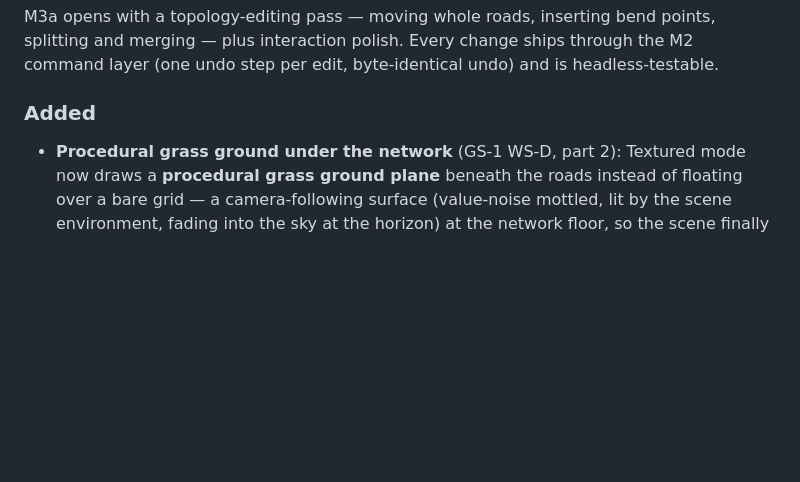
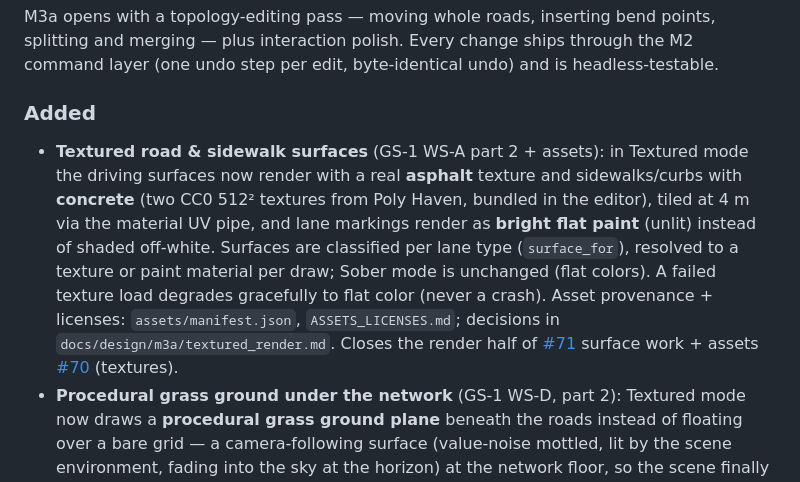
Before and after one commit to Robomous/RoadMaker, a Markdown page: CHANGELOG.md, the part around the change. Rendered like a GitHub page; blank space fills up the shorter version.

```diff
--- a/CHANGELOG.md
+++ b/CHANGELOG.md
@@ -13,6 +13,18 @@ through the M2 command layer (one undo step per edit, byte-identical undo) and
 is headless-testable.
 
 ### Added
+- **Textured road & sidewalk surfaces** (GS-1 WS-A part 2 + assets): in Textured
+  mode the driving surfaces now render with a real **asphalt** texture and
+  sidewalks/curbs with **concrete** (two CC0 512² textures from Poly Haven,
+  bundled in the editor), tiled at 4 m via the material UV pipe, and lane
+  markings render as **bright flat paint** (unlit) instead of shaded off-white.
+  Surfaces are classified per lane type (`surface_for`), resolved to a texture or
+  paint material per draw; Sober mode is unchanged (flat colors). A failed
+  texture load degrades gracefully to flat color (never a crash). Asset
+  provenance + licenses: `assets/manifest.json`, `ASSETS_LICENSES.md`; decisions
+  in `docs/design/m3a/textured_render.md`. Closes the render half of
+  [#71](https://github.com/Robomous/RoadMaker/issues/71) surface work + assets
+  [#70](https://github.com/Robomous/RoadMaker/issues/70) (textures).
 - **Procedural grass ground under the network** (GS-1 WS-D, part 2): Textured
   mode now draws a **procedural grass ground plane** beneath the roads instead of
   floating over a bare grid — a camera-following surface (value-noise mottled,
```
Also changed, not shown: ASSETS_LICENSES.md (+2 -0 lines), assets/textures/asphalt/asphalt_02_diff_512.jpg (added), assets/textures/concrete/brushed_concrete_diff_512.jpg (added), 9 other files.
